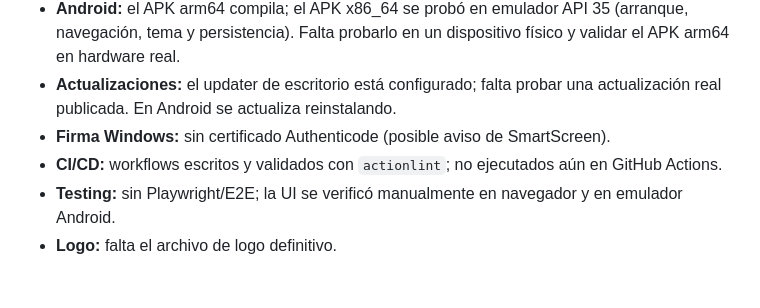
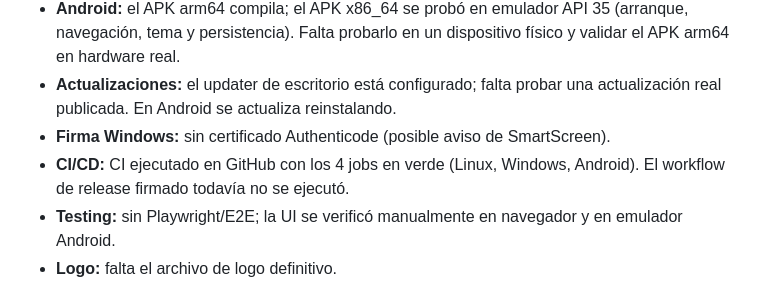
Before and after one commit to wulflo/store-inventory, a Markdown page: README.md, the part around the change. GitHub-like rendering.

Commit message:
docs(qa): CI verde y capturas del APK release
Registra el run 40475650914 completo en GitHub, capturas del APK release en emulador y el reemplazo de setup-android por sdkmanager.

```diff
--- a/README.md
+++ b/README.md
@@ -92,8 +92,8 @@ Gestión local-first para emprendimiento de indumentaria (remeras y buzos). Stac
 - **Actualizaciones:** el updater de escritorio está configurado; falta probar
   una actualización real publicada. En Android se actualiza reinstalando.
 - **Firma Windows:** sin certificado Authenticode (posible aviso de SmartScreen).
-- **CI/CD:** workflows escritos y validados con `actionlint`; no ejecutados aún
-  en GitHub Actions.
+- **CI/CD:** CI ejecutado en GitHub con los 4 jobs en verde (Linux, Windows,
+  Android). El workflow de release firmado todavía no se ejecutó.
 - **Testing:** sin Playwright/E2E; la UI se verificó manualmente en navegador y
   en emulador Android.
 - **Logo:** falta el archivo de logo definitivo.
```
Also changed, not shown: docs/DECISIONS.md (+8 -2 lines), docs/QA_REPORT.md (+14 -3 lines), docs/qa/screenshots/android-release-dark.png (added), docs/qa/screenshots/android-release-dashboard.png (added), docs/qa/screenshots/android-release-more.png (added).
